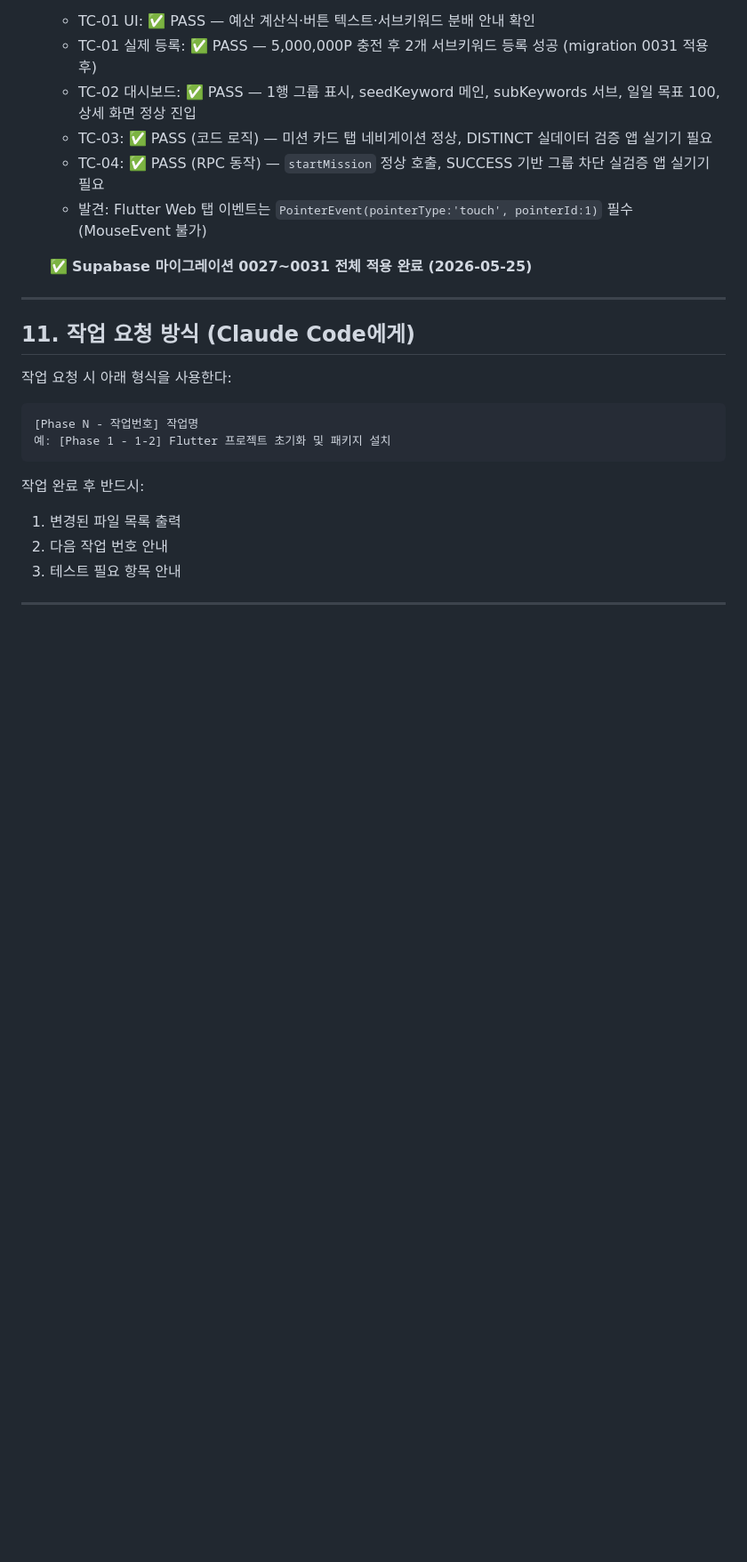
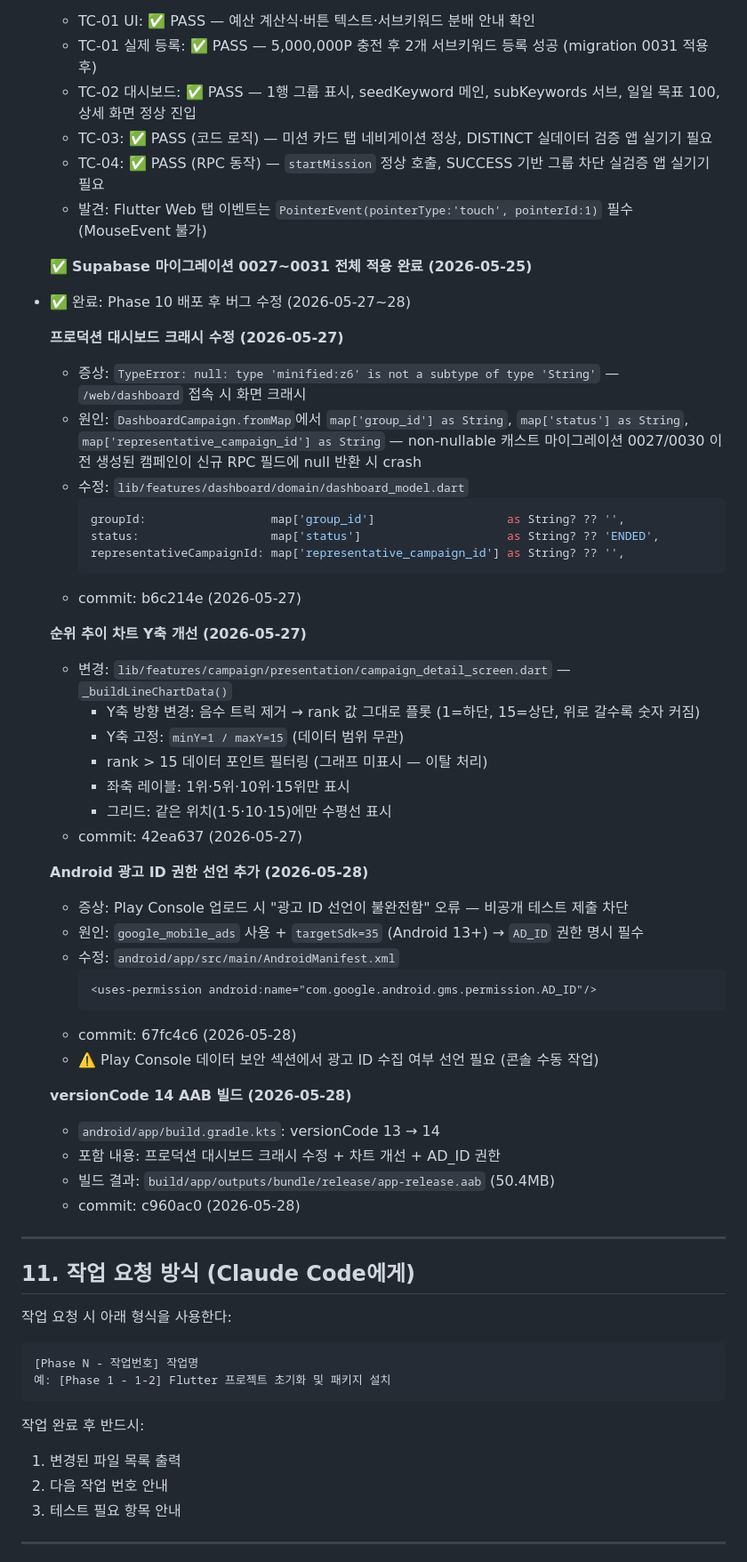
Before and after one commit to naturaltorymarket2/rankingup-web, a Markdown page: CLAUDE.md, the part around one of its changes. Shown at 89% size. Rendered like a GitHub page; blank space fills up the shorter version.

````diff
--- a/CLAUDE.md
+++ b/CLAUDE.md
@@ -974,6 +974,45 @@ Phase 4 (1~2주): 어드민 + 배포
 
   ✅ **Supabase 마이그레이션 0027~0031 전체 적용 완료 (2026-05-25)**
 
+- ✅ 완료: Phase 10 배포 후 버그 수정 (2026-05-27~28)
+
+  **프로덕션 대시보드 크래시 수정 (2026-05-27)**
+  - 증상: `TypeError: null: type 'minified:z6' is not a subtype of type 'String'` — `/web/dashboard` 접속 시 화면 크래시
+  - 원인: `DashboardCampaign.fromMap`에서 `map['group_id'] as String`, `map['status'] as String`, `map['representative_campaign_id'] as String` — non-nullable 캐스트
+    마이그레이션 0027/0030 이전 생성된 캠페인이 신규 RPC 필드에 null 반환 시 crash
+  - 수정: `lib/features/dashboard/domain/dashboard_model.dart`
+    ```dart
+    groupId:                  map['group_id']                   as String? ?? '',
+    status:                   map['status']                     as String? ?? 'ENDED',
+    representativeCampaignId: map['representative_campaign_id'] as String? ?? '',
+    ```
+  - commit: b6c214e (2026-05-27)
+
+  **순위 추이 차트 Y축 개선 (2026-05-27)**
+  - 변경: `lib/features/campaign/presentation/campaign_detail_screen.dart` — `_buildLineChartData()`
+    - Y축 방향 변경: 음수 트릭 제거 → rank 값 그대로 플롯 (1=하단, 15=상단, 위로 갈수록 숫자 커짐)
+    - Y축 고정: `minY=1 / maxY=15` (데이터 범위 무관)
+    - rank > 15 데이터 포인트 필터링 (그래프 미표시 — 이탈 처리)
+    - 좌축 레이블: 1위·5위·10위·15위만 표시
+    - 그리드: 같은 위치(1·5·10·15)에만 수평선 표시
+  - commit: 42ea637 (2026-05-27)
+
+  **Android 광고 ID 권한 선언 추가 (2026-05-28)**
+  - 증상: Play Console 업로드 시 "광고 ID 선언이 불완전함" 오류 — 비공개 테스트 제출 차단
+  - 원인: `google_mobile_ads` 사용 + `targetSdk=35` (Android 13+) → `AD_ID` 권한 명시 필수
+  - 수정: `android/app/src/main/AndroidManifest.xml`
+    ```xml
+    <uses-permission android:name="com.google.android.gms.permission.AD_ID"/>
+    ```
+  - commit: 67fc4c6 (2026-05-28)
+  - ⚠️ Play Console 데이터 보안 섹션에서 광고 ID 수집 여부 선언 필요 (콘솔 수동 작업)
+
+  **versionCode 14 AAB 빌드 (2026-05-28)**
+  - `android/app/build.gradle.kts`: versionCode 13 → 14
+  - 포함 내용: 프로덕션 대시보드 크래시 수정 + 차트 개선 + AD_ID 권한
+  - 빌드 결과: `build/app/outputs/bundle/release/app-release.aab` (50.4MB)
+  - commit: c960ac0 (2026-05-28)
+
 ---
 
 ## 11. 작업 요청 방식 (Claude Code에게)
````
Also changed, not shown: other parts of CLAUDE.md (+4 -5 lines), BACKLOG.md (+41 -2 lines).
